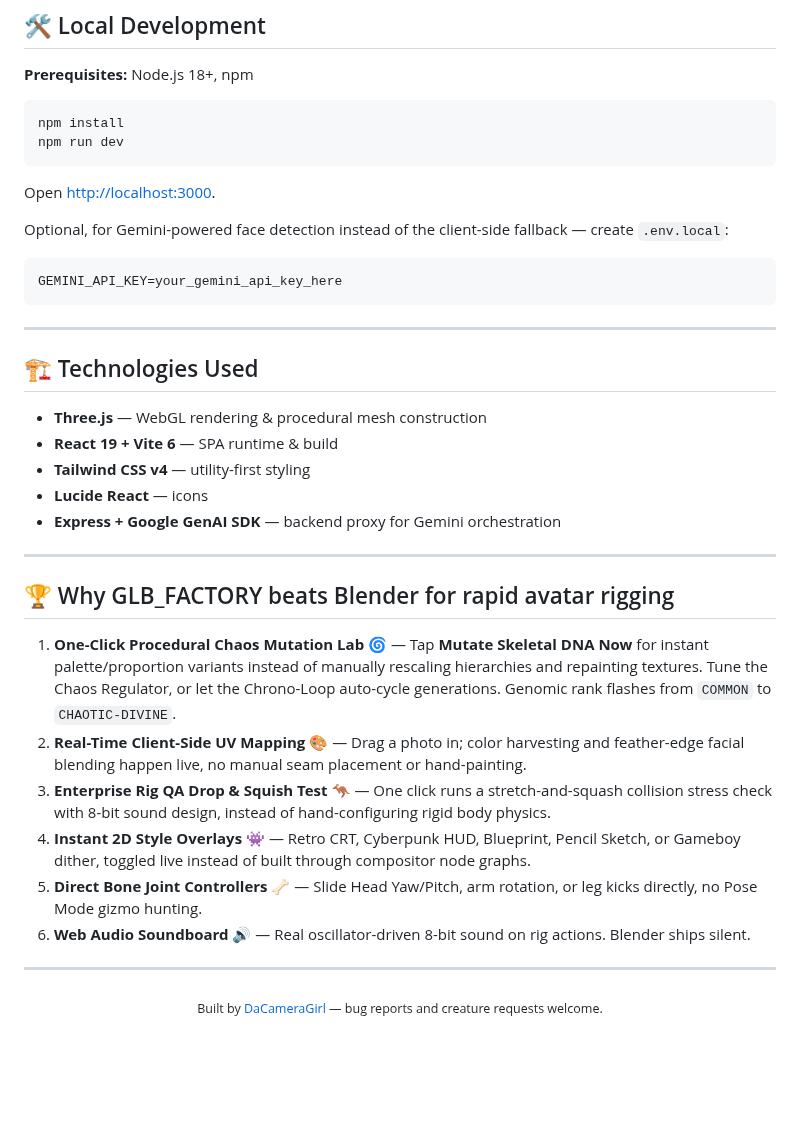
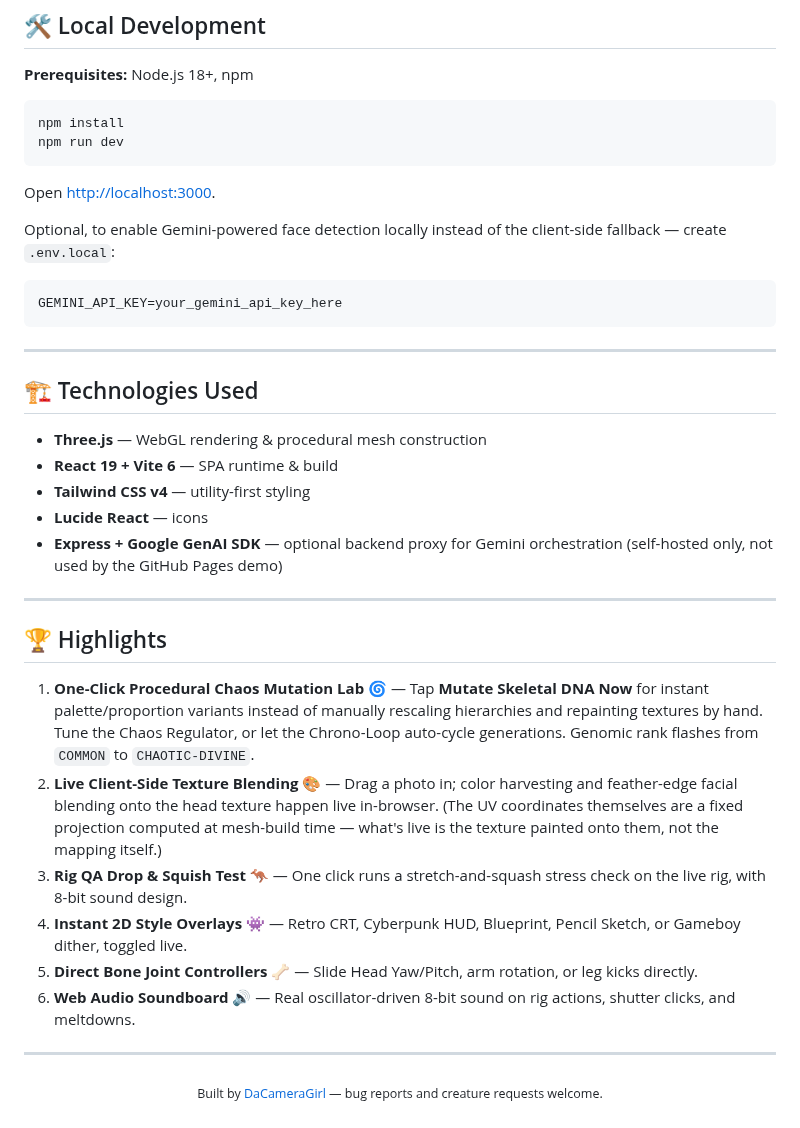
Before and after one commit to DaCameraGirl/GLB_FACTORY, a Markdown page: README.md, the part around one of its changes. Rendered like a GitHub page; blank space fills up the shorter version.

````diff
--- a/README.md
+++ b/README.md
@@ -59,7 +67,7 @@ npm run dev
 
 Open [http://localhost:3000](http://localhost:3000).
 
-Optional, for Gemini-powered face detection instead of the client-side fallback — create `.env.local`:
+Optional, to enable Gemini-powered face detection locally instead of the client-side fallback — create `.env.local`:
 
 ```env
 GEMINI_API_KEY=your_gemini_api_key_here
@@ -73,18 +81,18 @@ GEMINI_API_KEY=your_gemini_api_key_here
 - **React 19 + Vite 6** — SPA runtime & build
 - **Tailwind CSS v4** — utility-first styling
 - **Lucide React** — icons
-- **Express + Google GenAI SDK** — backend proxy for Gemini orchestration
+- **Express + Google GenAI SDK** — optional backend proxy for Gemini orchestration (self-hosted only, not used by the GitHub Pages demo)
 
 ---
 
-## 🏆 Why GLB_FACTORY beats Blender for rapid avatar rigging
+## 🏆 Highlights
 
-1. **One-Click Procedural Chaos Mutation Lab** 🌀 — Tap **Mutate Skeletal DNA Now** for instant palette/proportion variants instead of manually rescaling hierarchies and repainting textures. Tune the Chaos Regulator, or let the Chrono-Loop auto-cycle generations. Genomic rank flashes from `COMMON` to `CHAOTIC-DIVINE`.
-2. **Real-Time Client-Side UV Mapping** 🎨 — Drag a photo in; color harvesting and feather-edge facial blending happen live, no manual seam placement or hand-painting.
-3. **Enterprise Rig QA Drop & Squish Test** 🦘 — One click runs a stretch-and-squash collision stress check with 8-bit sound design, instead of hand-configuring rigid body physics.
-4. **Instant 2D Style Overlays** 👾 — Retro CRT, Cyberpunk HUD, Blueprint, Pencil Sketch, or Gameboy dither, toggled live instead of built through compositor node graphs.
-5. **Direct Bone Joint Controllers** 🦴 — Slide Head Yaw/Pitch, arm rotation, or leg kicks directly, no Pose Mode gizmo hunting.
-6. **Web Audio Soundboard** 🔊 — Real oscillator-driven 8-bit sound on rig actions. Blender ships silent.
+1. **One-Click Procedural Chaos Mutation Lab** 🌀 — Tap **Mutate Skeletal DNA Now** for instant palette/proportion variants instead of manually rescaling hierarchies and repainting textures by hand. Tune the Chaos Regulator, or let the Chrono-Loop auto-cycle generations. Genomic rank flashes from `COMMON` to `CHAOTIC-DIVINE`.
+2. **Live Client-Side Texture Blending** 🎨 — Drag a photo in; color harvesting and feather-edge facial blending onto the head texture happen live in-browser. (The UV coordinates themselves are a fixed projection computed at mesh-build time — what's live is the texture painted onto them, not the mapping itself.)
+3. **Rig QA Drop & Squish Test** 🦘 — One click runs a stretch-and-squash stress check on the live rig, with 8-bit sound design.
+4. **Instant 2D Style Overlays** 👾 — Retro CRT, Cyberpunk HUD, Blueprint, Pencil Sketch, or Gameboy dither, toggled live.
+5. **Direct Bone Joint Controllers** 🦴 — Slide Head Yaw/Pitch, arm rotation, or leg kicks directly.
+6. **Web Audio Soundboard** 🔊 — Real oscillator-driven 8-bit sound on rig actions, shutter clicks, and meltdowns.
 
 ---
 
````
Also changed, not shown: other parts of README.md (+17 -9 lines), docs/assets/rotations/clown.gif (added), docs/assets/rotations/gator.gif (added), docs/assets/rotations/lionfish.gif (added), docs/assets/rotations/monster.gif (added).
